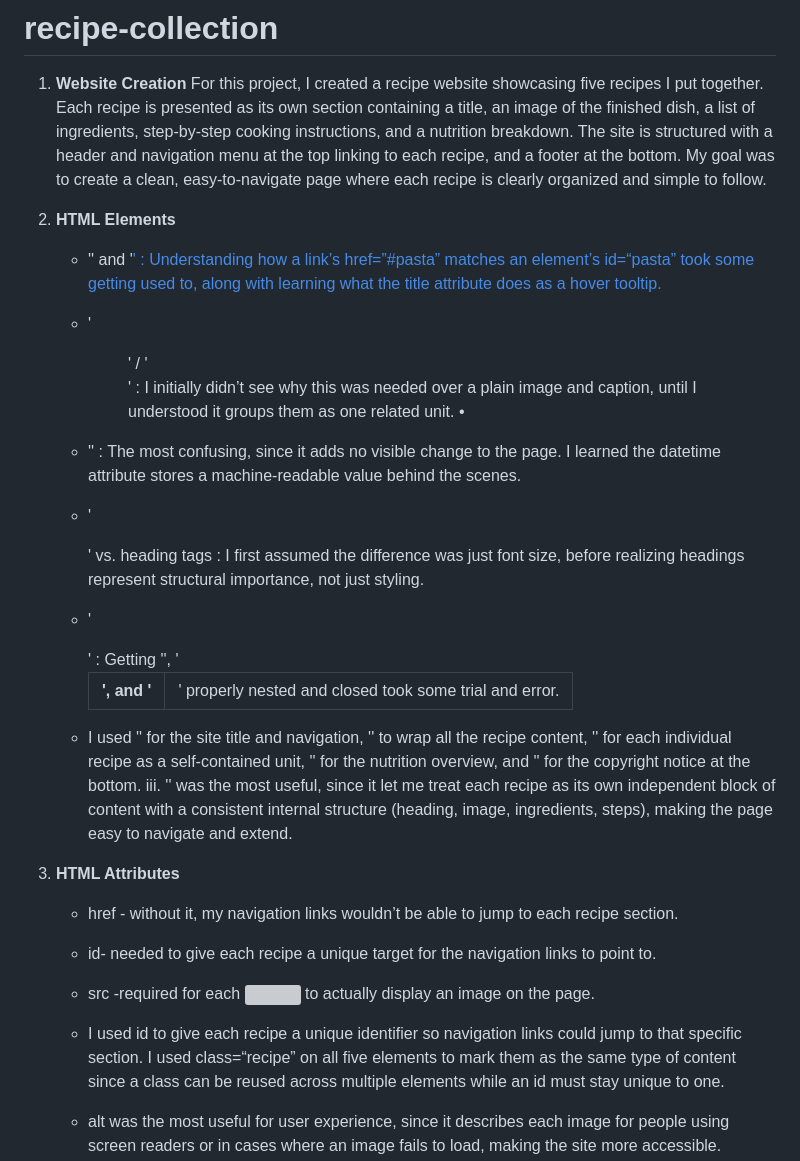
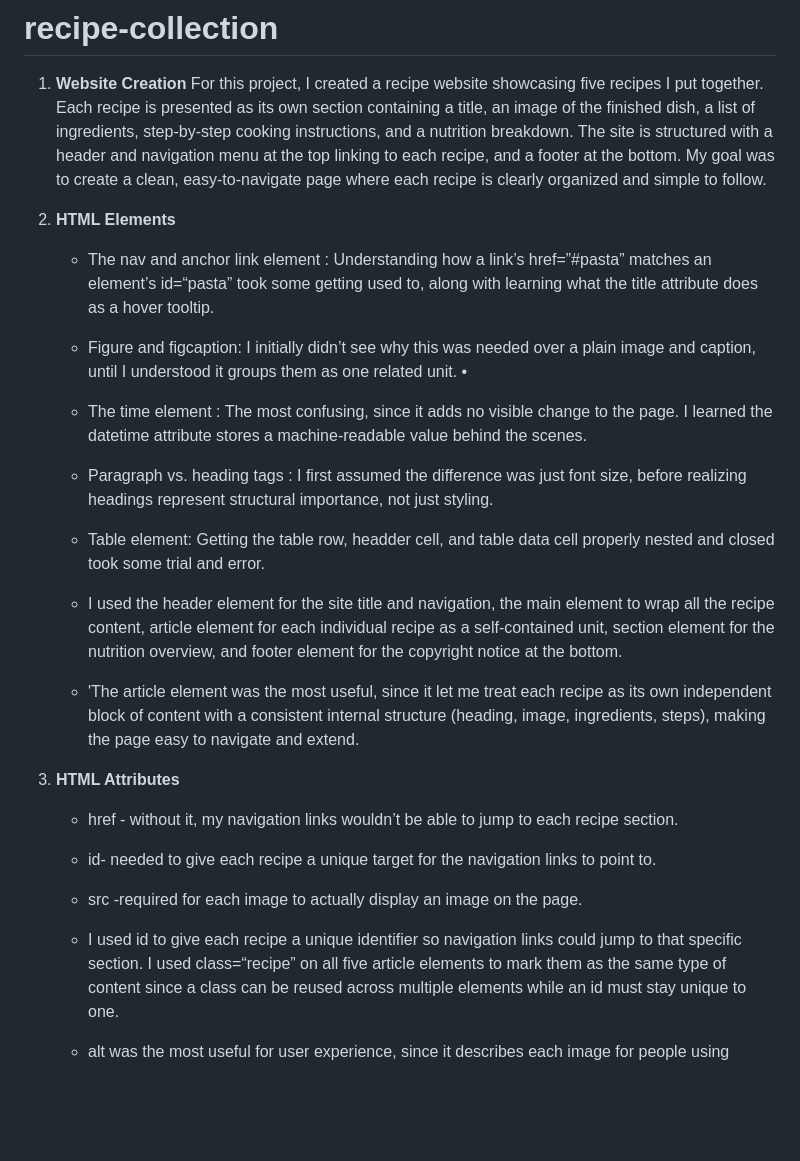
Before and after one commit to kUka0919/recipe-collection, a Markdown page: README.md, the part around the change. GitHub-like rendering; blank space fills up the shorter version; grey boxes are pictures that could not be loaded.

Commit message:
finalise README answers and update index.html

```diff
--- a/README.md
+++ b/README.md
@@ -6,30 +6,29 @@
     at the bottom. My goal was to create a clean, easy-to-navigate page where each recipe is clearly organized and simple to follow.
 
 2. **HTML Elements**
-    - '<nav>' and '<a href="#id">' : Understanding how a link’s href=”#pasta” matches an
+    - The nav and anchor link element : Understanding how a link’s href=”#pasta” matches an
      element’s id=“pasta” took some getting used to, along with learning what the title attribute
      does as a hover tooltip.
-    - '<figure>' / '<figcaption>' : I initially didn’t see why this was needed
+    - Figure and figcaption: I initially didn’t see why this was needed
      over a plain image and caption, until I understood it groups them as one related unit. •
-    - '<time>' : The most confusing, since it adds no visible change to the page. I learned the
+    -  The time element : The most confusing, since it adds no visible change to the page. I learned the
     datetime attribute stores a machine-readable value behind the scenes.
-    - '<p>' vs. heading tags : I first assumed the difference was just font size, before realizing headings represent structural importance, not just styling.
-    - '<table>' : Getting '<tr>', '<th>', and '<td>' properly nested and closed took some trial and error.
+    - Paragraph vs. heading tags : I first assumed the difference was just font size, before realizing headings represent structural importance, not just styling.
+    - Table element: Getting the table row, headder cell, and table data cell properly nested and closed took some trial and error.
 
-    - I used '<header>' for the site title and navigation, '<main>' to wrap all the recipe content,
-'<article>' for each individual recipe as a self-contained unit, '<section>' for the nutrition
-overview, and '<footer>' for the copyright notice at the bottom.
-iii. '<article>' was the most useful, since it let me treat each recipe as its own independent
+    - I used the header element for the site title and navigation, the main element to wrap all the recipe content, article element for each individual recipe as a self-contained unit, section element for the nutrition overview, and footer element for the copyright notice at the bottom.
+
+    -  'The article element was the most useful, since it let me treat each recipe as its own independent
 block of content with a consistent internal structure (heading, image, ingredients, steps),
 making the page easy to navigate and extend.
 
 3. **HTML Attributes**
     - href - without it, my navigation links wouldn’t be able to jump to each recipe section.
     - id- needed to give each recipe a unique target for the navigation links to point to.
-    - src -required for each <img> to actually display an image on the page.
+    - src -required for each image to actually display an image on the page.
 
    - I used id to give each recipe a unique identifier so navigation links could jump to that
-   specific section. I used class=“recipe” on all five <article> elements to mark them as the
+   specific section. I used class=“recipe” on all five article elements to mark them as the
    same type of content since a class can be reused across multiple elements while an id must
    stay unique to one.
 
```
